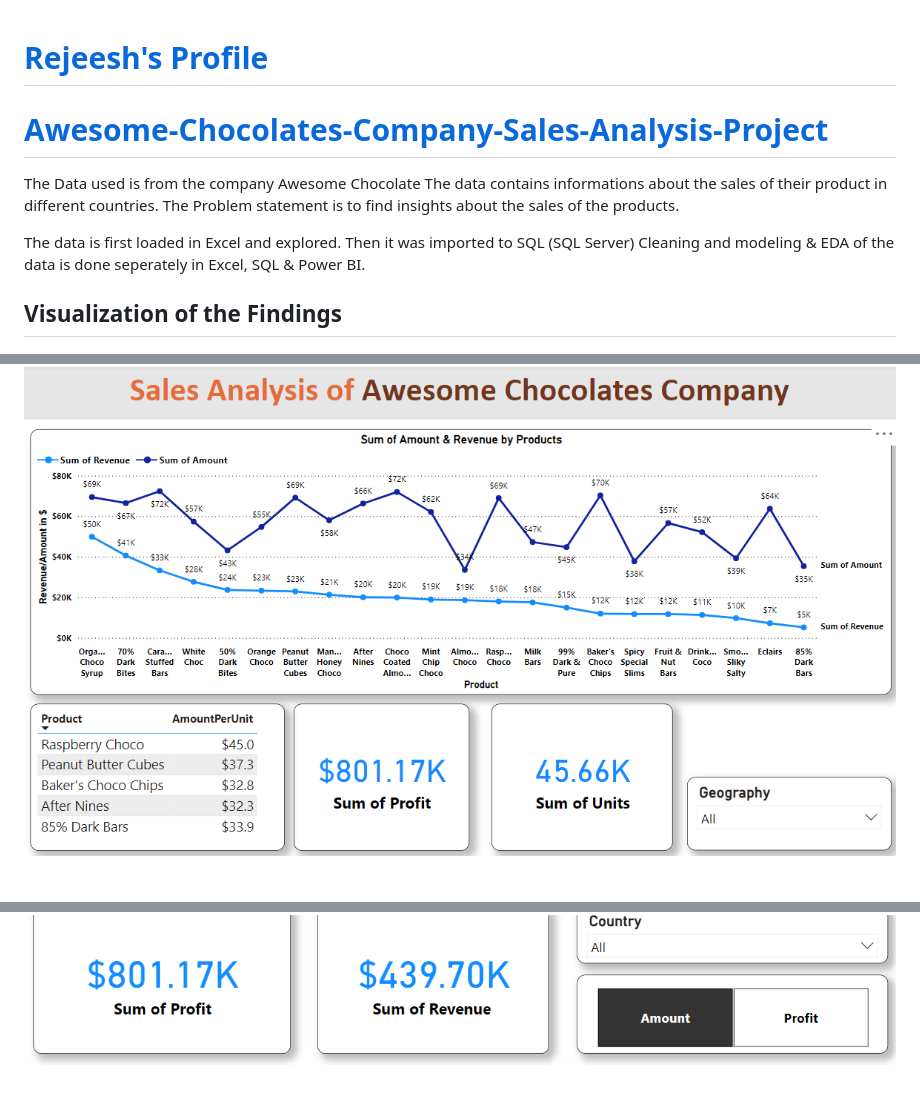
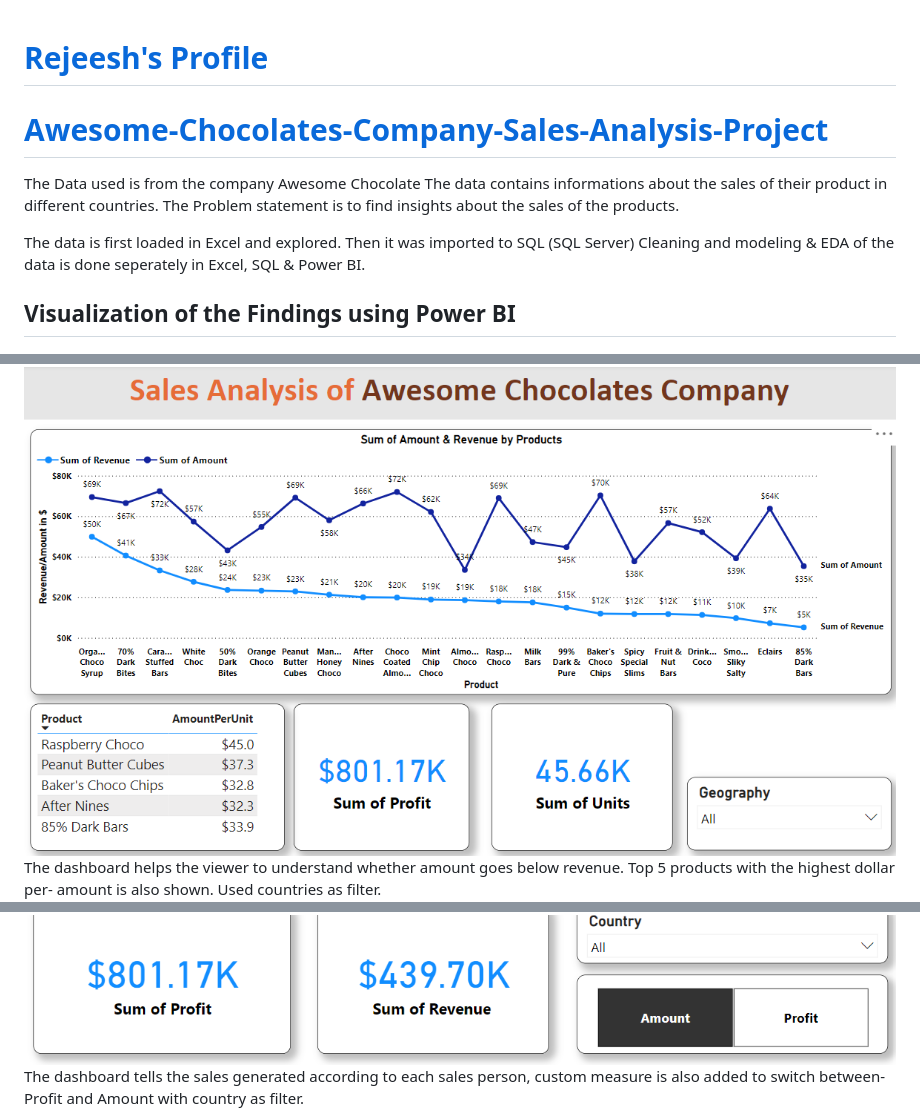
Before and after one commit to rejeeshravindran/Rejeesh_Portfolio, a Markdown page: README.md, 3 parts joined by grey strips. Drawn GitHub-style; blank space fills up the shorter version.

```diff
--- a/README.md
+++ b/README.md
@@ -1,8 +1,6 @@
 # [Rejeesh's Profile](https://github.com/rejeeshravindran)
 
-
 # [Awesome-Chocolates-Company-Sales-Analysis-Project](https://github.com/rejeeshravindran/Awesome_Chocolate_Company.git)
-
 
 
 The Data used is from the company Awesome Chocolate
@@ -12,8 +10,12 @@ The Problem statement is to find insights about the sales of the products.
 The data is first loaded in Excel and explored. Then it was imported to SQL (SQL Server)
 Cleaning and modeling & EDA of the data is done seperately in Excel, SQL  & Power BI.
 
-## Visualization of the Findings
+## Visualization of the Findings using Power BI
 
 ![](images/amount_revenue.png)
+The dashboard helps the viewer to understand whether amount goes below revenue. Top 5 products with the highest dollar per-
+amount is also shown. Used countries as filter.
 ![](images/salesperson.png)
+The dashboard tells the sales generated according to each sales person, custom measure is also added to switch between-
+Profit and Amount with country as filter.
 ![](images/profitperc.png)
```
Also changed, not shown: other parts of README.md (+3 -0 lines).
